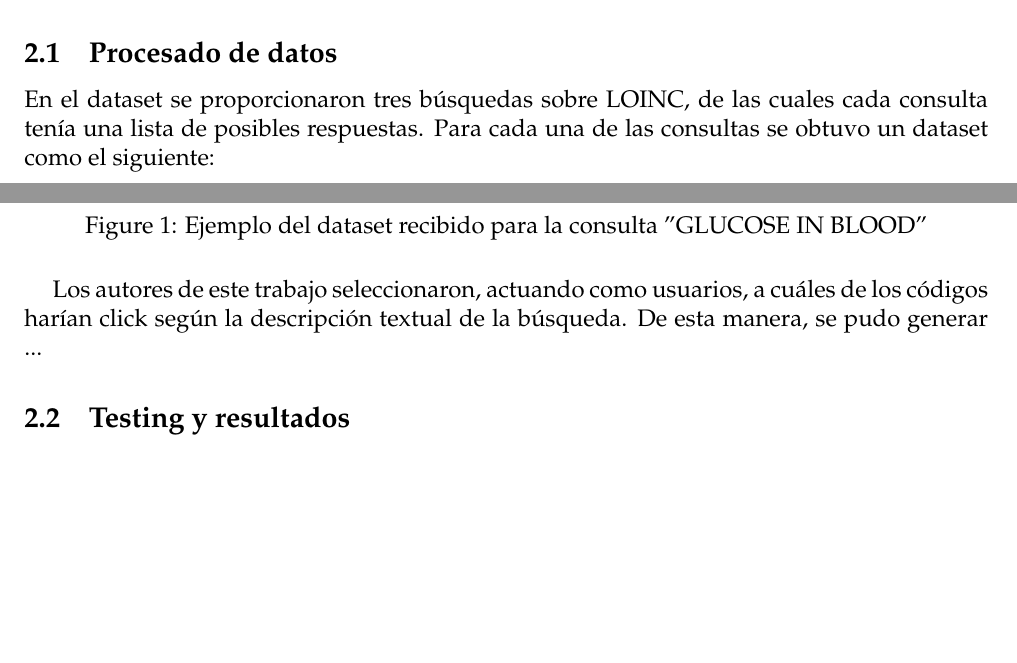
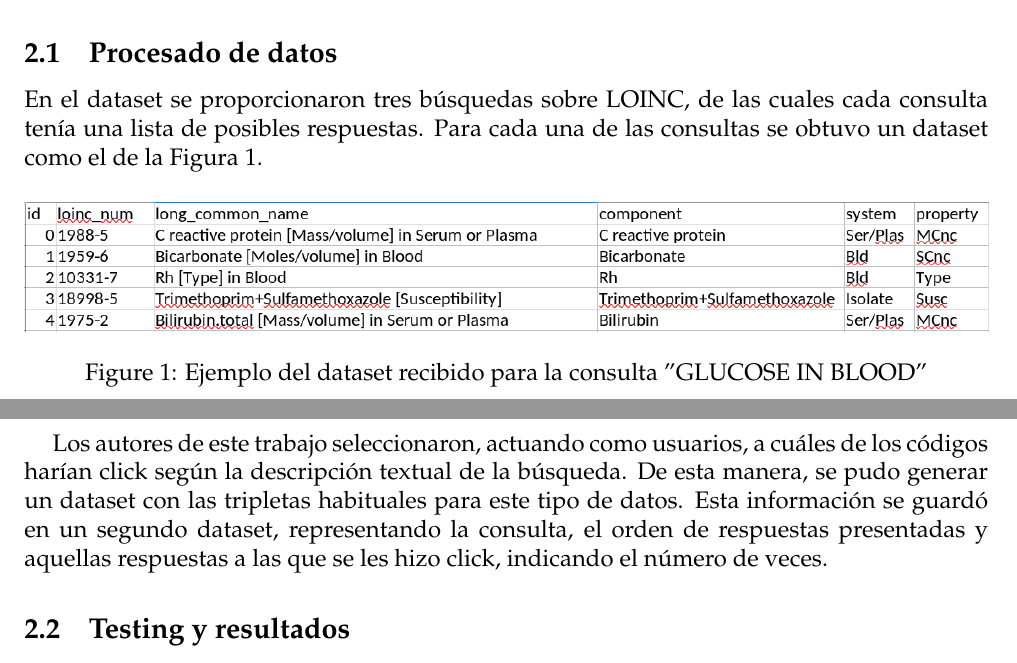
Before and after one commit to CesarPRinso/profile_based_retrieval, a LaTeX document (practica-LOINC/informe/informe.tex): two parts of pages 2 and 3 of 3, joined at a grey line, cut so that both start at the same text, the shorter picture padded with empty space. Compiled offline with pdfLaTeX.

Commit message:
primera parte

```diff
--- a/practica-LOINC/informe/informe.tex
+++ b/practica-LOINC/informe/informe.tex
@@ -42,7 +42,7 @@
 	\subsection{Procesado de datos}
 
 	En el dataset se proporcionaron tres búsquedas sobre LOINC, de las cuales cada consulta tenía una lista de posibles respuestas.
-	Para cada una de las consultas se obtuvo un dataset como el siguiente:
+	Para cada una de las consultas se obtuvo un dataset como el de la Figura 1.
 
 	 \begin{figure}[H]
 	 	\centering
@@ -50,7 +50,9 @@
 	 	\caption{Ejemplo del dataset recibido para la consulta "GLUCOSE IN BLOOD"}
 	 \end{figure}
 
-	Los autores de este trabajo seleccionaron, actuando como usuarios, a cuáles de los códigos harían click según la descripción textual de la búsqueda. De esta manera, se pudo generar ...
+
+	Los autores de este trabajo seleccionaron, actuando como usuarios, a cuáles de los códigos harían click según la descripción textual de la búsqueda. De esta manera, se pudo generar un dataset con las tripletas habituales para este tipo de datos. Esta información se guardó en un segundo dataset, representando la consulta, el orden de respuestas presentadas y aquellas respuestas a las que se les hizo click, indicando el número de veces.
+
 
 
 
```
Also changed, not shown: practica-LOINC/informe/include/query_example_orig.png, practica-LOINC/informe/informe.pdf, practica-LOINC/joachims_kdd02-ranksvm.pdf.
